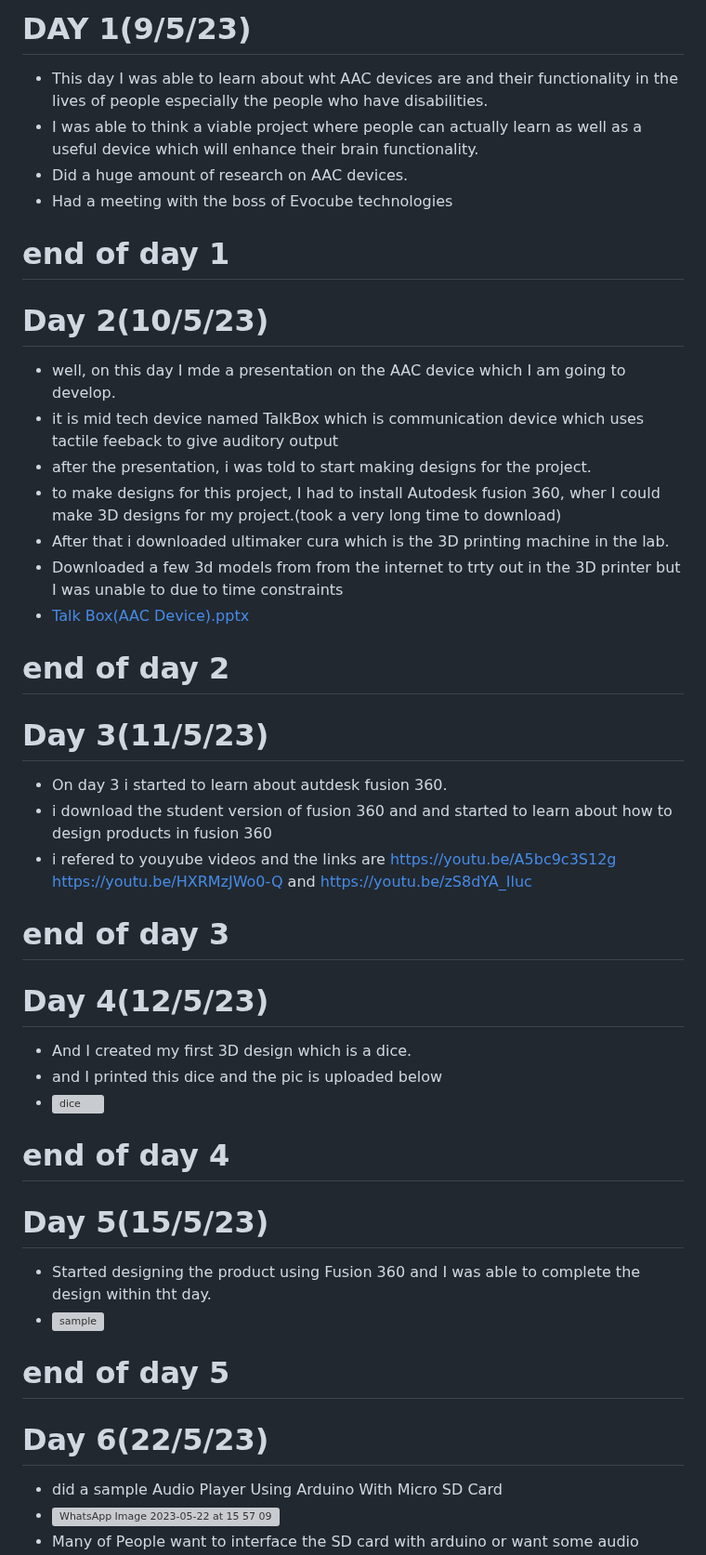
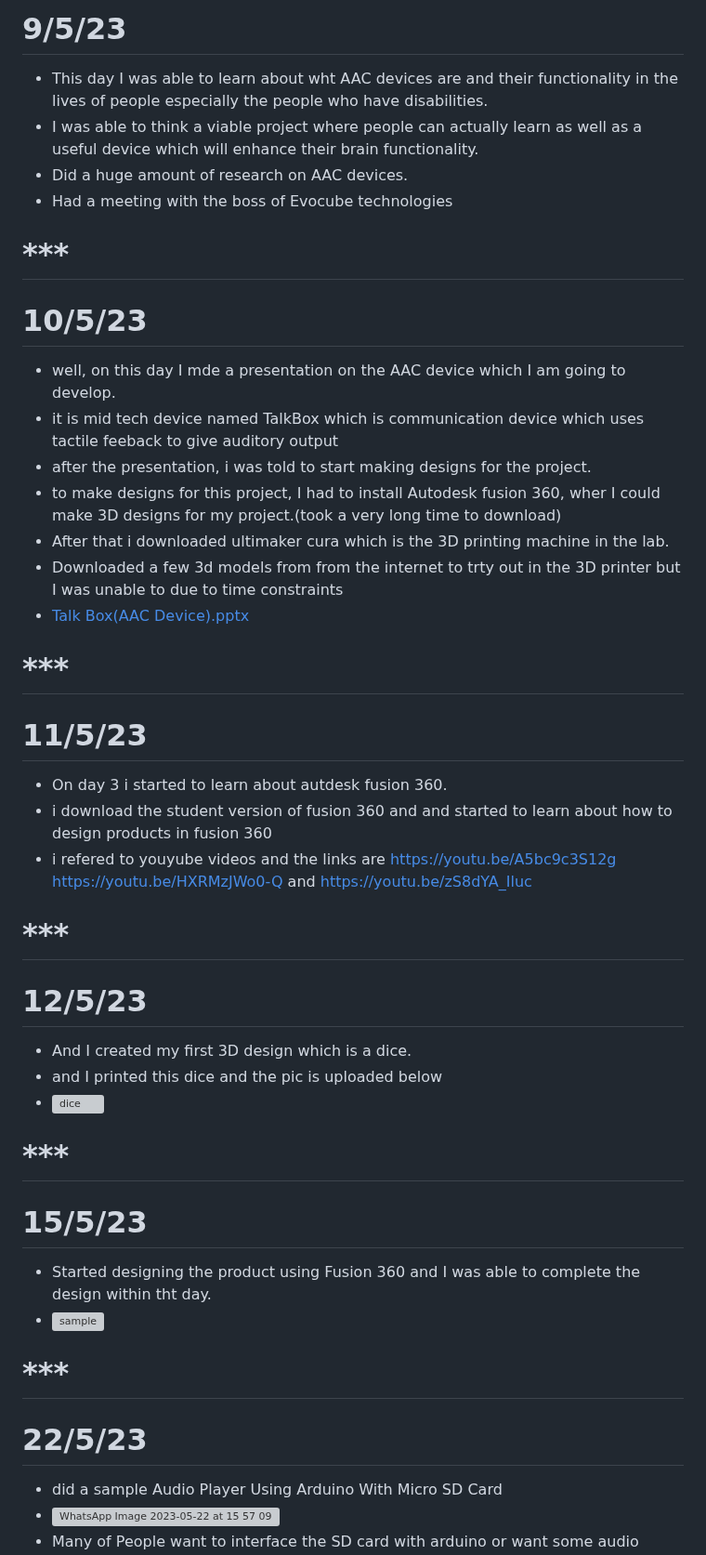
Before and after one commit to J0seph-Th0mas/internshipfablab.github.io, a Markdown page: README.md, the part around one of its changes. Shown at 93% size. Drawn GitHub-style; grey boxes are pictures that could not be loaded.

```diff
--- a/README.md
+++ b/README.md
@@ -1,11 +1,11 @@
-# DAY 1(9/5/23)
+# 9/5/23
 * This day I was able to learn about wht AAC devices are and their functionality in the lives of people especially the people who have disabilities.
 * I was able to think a viable project where people can actually learn as well as a useful device which will enhance their brain functionality.
 * Did a huge amount of research on AAC devices.
 * Had a meeting with the boss of Evocube technologies
-# end of day 1
+# ***
 
-# Day 2(10/5/23)
+# 10/5/23
 * well, on this day I mde a presentation on the AAC device which I am going to develop.
 * it is mid tech device named TalkBox which is communication device which uses tactile feeback to give auditory output
 * after the presentation, i was told to start making designs for the project.
@@ -13,27 +13,26 @@
 * After that i downloaded ultimaker cura which is the 3D printing machine in the lab.
 * Downloaded a few 3d models from from the internet to trty out in the 3D printer but I was unable to due to time constraints
 * [Talk Box(AAC Device).pptx](https://github.com/josephthomas8402/josephthomas8402.github.io/files/11510153/Talk.Box.AAC.Device.pptx)
+# ***
 
-# end of day 2
-
-# Day 3(11/5/23)
+# 11/5/23
 * On day 3 i started to learn about autdesk fusion 360.
 * i download the student version of fusion 360 and and started to learn about how to design products in fusion 360
 * i refered to youyube videos and the links are https://youtu.be/A5bc9c3S12g https://youtu.be/HXRMzJWo0-Q and https://youtu.be/zS8dYA_Iluc
-# end of day 3
+# ***
 
-# Day 4(12/5/23)
+# 12/5/23
 * And I created my first 3D design which is a dice.
 * and I printed this dice and the pic is uploaded below
 * ![dice](https://github.com/josephthomas8402/josephthomas8402.github.io/assets/93570559/bfcceb21-f5fb-4983-8ba7-aa18d864e3ef)
-# end of day 4
+# ***
 
-# Day 5(15/5/23)
+# 15/5/23
 * Started designing the product using Fusion 360 and I was able to complete the design within tht day.
 * ![sample](https://github.com/josephthomas8402/josephthomas8402.github.io/assets/93570559/33ecd274-ac14-4b3f-beea-7336abbf68b9)
-# end of day 5
+# ***
 
-# Day 6(22/5/23)
+# 22/5/23
 * did a sample Audio Player Using Arduino With Micro SD Card
 * ![WhatsApp Image 2023-05-22 at 15 57 09](https://github.com/josephthomas8402/josephthomas8402.github.io/assets/93570559/8dedb17e-b6fa-4a1f-95c5-df673cf4c618)
 * Many of People want to interface the SD card with arduino or want some audio output via arduino.
```
Also changed, not shown: other parts of README.md (+2 -0 lines).
